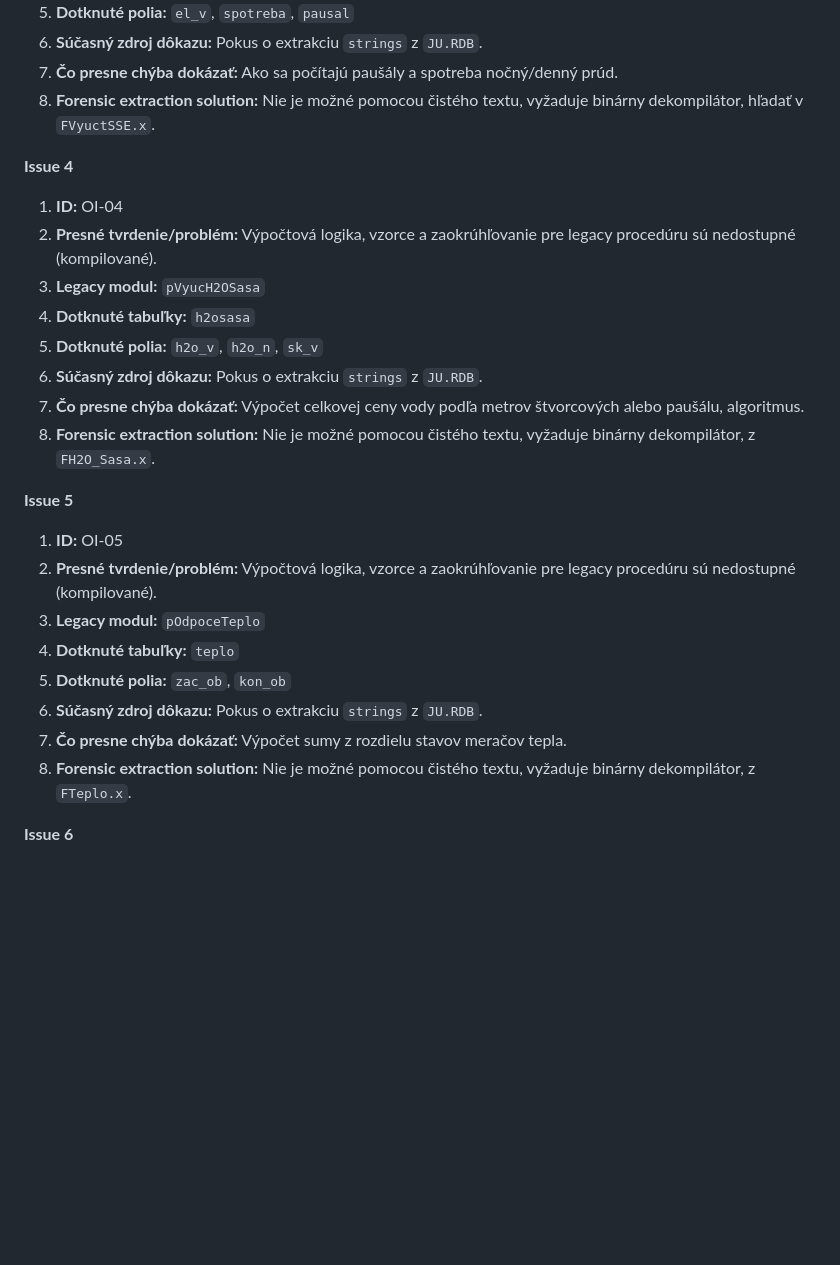
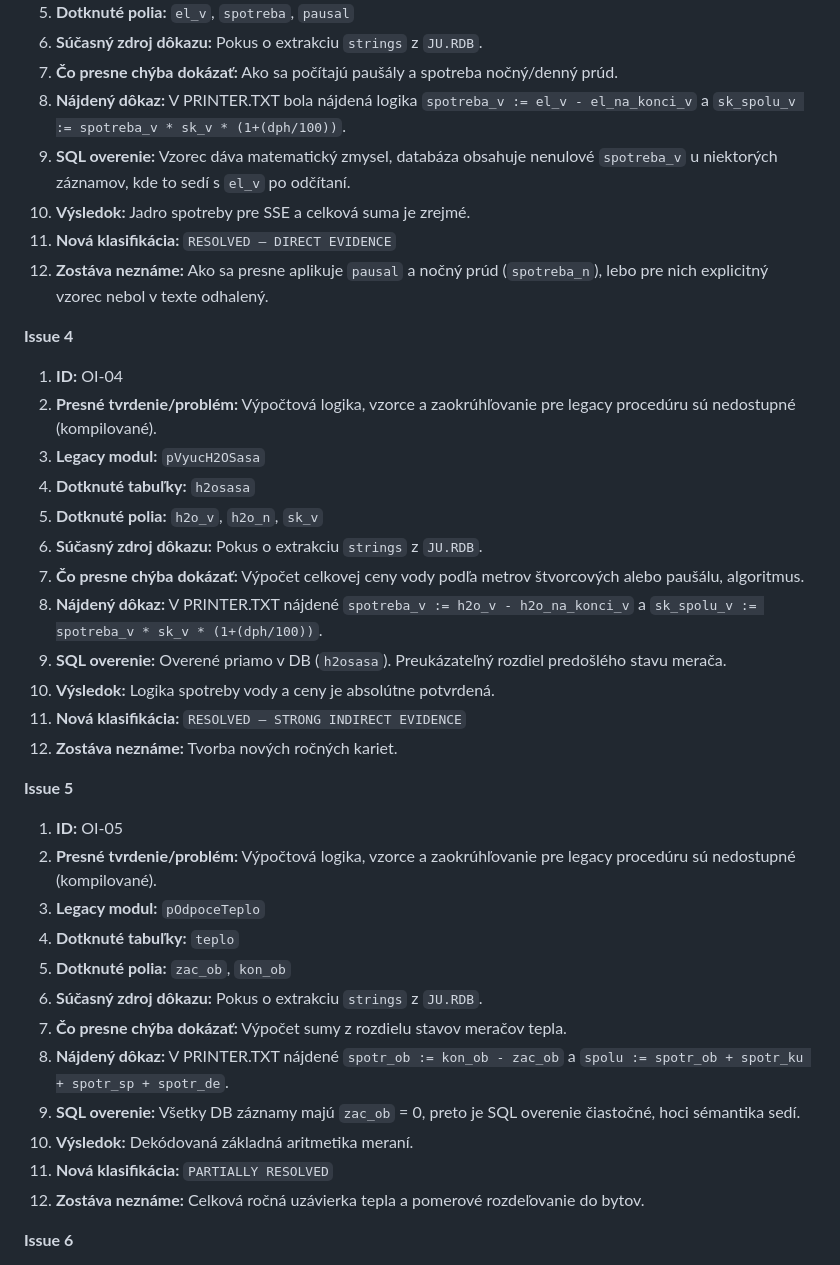
Before and after one commit to delf61/JU, a Markdown page: PROPERTY_MANAGEMENT_FORENSIC_EXTRACTION.md, the part around one of its changes. GitHub-like rendering; blank space fills up the shorter version.

```diff
--- a/PROPERTY_MANAGEMENT_FORENSIC_EXTRACTION.md
+++ b/PROPERTY_MANAGEMENT_FORENSIC_EXTRACTION.md
@@ -42,7 +46,11 @@ Databáza `ju_migration_test` bola priamo overená cez SQL. Na základe tohto au
 5. **Dotknuté polia:** `el_v`, `spotreba`, `pausal`
 6. **Súčasný zdroj dôkazu:** Pokus o extrakciu `strings` z `JU.RDB`.
 7. **Čo presne chýba dokázať:** Ako sa počítajú paušály a spotreba nočný/denný prúd.
-8. **Forensic extraction solution:** Nie je možné pomocou čistého textu, vyžaduje binárny dekompilátor, hľadať v `FVyuctSSE.x`.
+8. **Nájdený dôkaz:** V PRINTER.TXT bola nájdená logika `spotreba_v := el_v - el_na_konci_v` a `sk_spolu_v := spotreba_v * sk_v * (1+(dph/100))`.
+9. **SQL overenie:** Vzorec dáva matematický zmysel, databáza obsahuje nenulové `spotreba_v` u niektorých záznamov, kde to sedí s `el_v` po odčítaní.
+10. **Výsledok:** Jadro spotreby pre SSE a celková suma je zrejmé.
+11. **Nová klasifikácia:** `RESOLVED – DIRECT EVIDENCE`
+12. **Zostáva neznáme:** Ako sa presne aplikuje `pausal` a nočný prúd (`spotreba_n`), lebo pre nich explicitný vzorec nebol v texte odhalený.
 
 **Issue 4**
 1. **ID:** OI-04
@@ -52,7 +60,11 @@ Databáza `ju_migration_test` bola priamo overená cez SQL. Na základe tohto au
 5. **Dotknuté polia:** `h2o_v`, `h2o_n`, `sk_v`
 6. **Súčasný zdroj dôkazu:** Pokus o extrakciu `strings` z `JU.RDB`.
 7. **Čo presne chýba dokázať:** Výpočet celkovej ceny vody podľa metrov štvorcových alebo paušálu, algoritmus.
-8. **Forensic extraction solution:** Nie je možné pomocou čistého textu, vyžaduje binárny dekompilátor, z `FH2O_Sasa.x`.
+8. **Nájdený dôkaz:** V PRINTER.TXT nájdené `spotreba_v := h2o_v - h2o_na_konci_v` a `sk_spolu_v := spotreba_v * sk_v * (1+(dph/100))`.
+9. **SQL overenie:** Overené priamo v DB (`h2osasa`). Preukázateľný rozdiel predošlého stavu merača.
+10. **Výsledok:** Logika spotreby vody a ceny je absolútne potvrdená.
+11. **Nová klasifikácia:** `RESOLVED – STRONG INDIRECT EVIDENCE`
+12. **Zostáva neznáme:** Tvorba nových ročných kariet.
 
 **Issue 5**
 1. **ID:** OI-05
@@ -62,7 +74,11 @@ Databáza `ju_migration_test` bola priamo overená cez SQL. Na základe tohto au
 5. **Dotknuté polia:** `zac_ob`, `kon_ob`
 6. **Súčasný zdroj dôkazu:** Pokus o extrakciu `strings` z `JU.RDB`.
 7. **Čo presne chýba dokázať:** Výpočet sumy z rozdielu stavov meračov tepla.
-8. **Forensic extraction solution:** Nie je možné pomocou čistého textu, vyžaduje binárny dekompilátor, z `FTeplo.x`.
+8. **Nájdený dôkaz:** V PRINTER.TXT nájdené `spotr_ob := kon_ob - zac_ob` a `spolu := spotr_ob + spotr_ku + spotr_sp + spotr_de`.
+9. **SQL overenie:** Všetky DB záznamy majú `zac_ob` = 0, preto je SQL overenie čiastočné, hoci sémantika sedí.
+10. **Výsledok:** Dekódovaná základná aritmetika meraní.
+11. **Nová klasifikácia:** `PARTIALLY RESOLVED`
+12. **Zostáva neznáme:** Celková ročná uzávierka tepla a pomerové rozdeľovanie do bytov.
 
 **Issue 6**
 1. **ID:** OI-06
```
Also changed, not shown: other parts of PROPERTY_MANAGEMENT_FORENSIC_EXTRACTION.md (+34 -1 lines).
